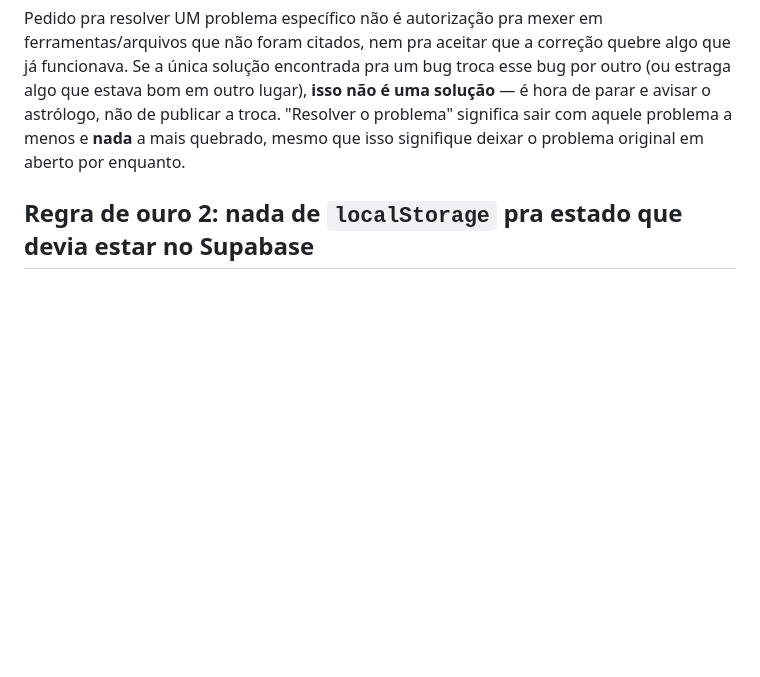
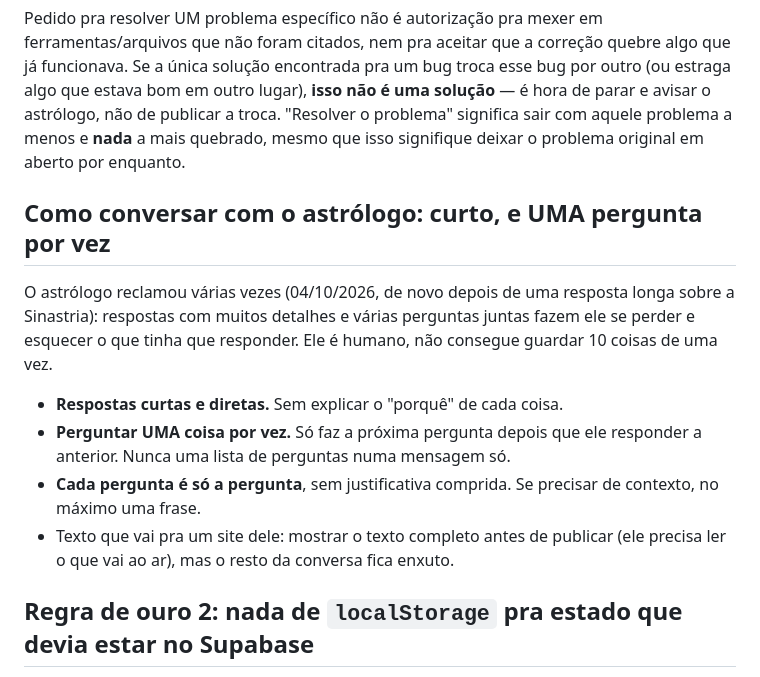
Before and after one commit to astrohellenic/astrohellenic.github.io, a Markdown page: CLAUDE.md, the part around the change. GitHub-like rendering; blank space fills up the shorter version.

Commit message:
CLAUDE.md: conversar de forma curta, uma pergunta por vez
Co-Authored-By: Claude Sonnet 5.5 <noreply@anthropic.com>
Claude-Session: https://claude.ai/code/session_01NHgkyQqeAi4BxkWgUWWxsd

```diff
--- a/CLAUDE.md
+++ b/CLAUDE.md
@@ -13,6 +13,22 @@ outro lugar), **isso não é uma solução** — é hora de parar e avisar o
 astrólogo, não de publicar a troca. "Resolver o problema" significa sair
 com aquele problema a menos e **nada** a mais quebrado, mesmo que isso
 signifique deixar o problema original em aberto por enquanto.
+
+## Como conversar com o astrólogo: curto, e UMA pergunta por vez
+
+O astrólogo reclamou várias vezes (04/10/2026, de novo depois de uma
+resposta longa sobre a Sinastria): respostas com muitos detalhes e várias
+perguntas juntas fazem ele se perder e esquecer o que tinha que responder.
+Ele é humano, não consegue guardar 10 coisas de uma vez.
+
+- **Respostas curtas e diretas.** Sem explicar o "porquê" de cada coisa.
+- **Perguntar UMA coisa por vez.** Só faz a próxima pergunta depois que ele
+  responder a anterior. Nunca uma lista de perguntas numa mensagem só.
+- **Cada pergunta é só a pergunta**, sem justificativa comprida. Se
+  precisar de contexto, no máximo uma frase.
+- Texto que vai pra um site dele: mostrar o texto completo antes de
+  publicar (ele precisa ler o que vai ao ar), mas o resto da conversa
+  fica enxuto.
 
 ## Regra de ouro 2: nada de `localStorage` pra estado que devia estar no Supabase
 
```
